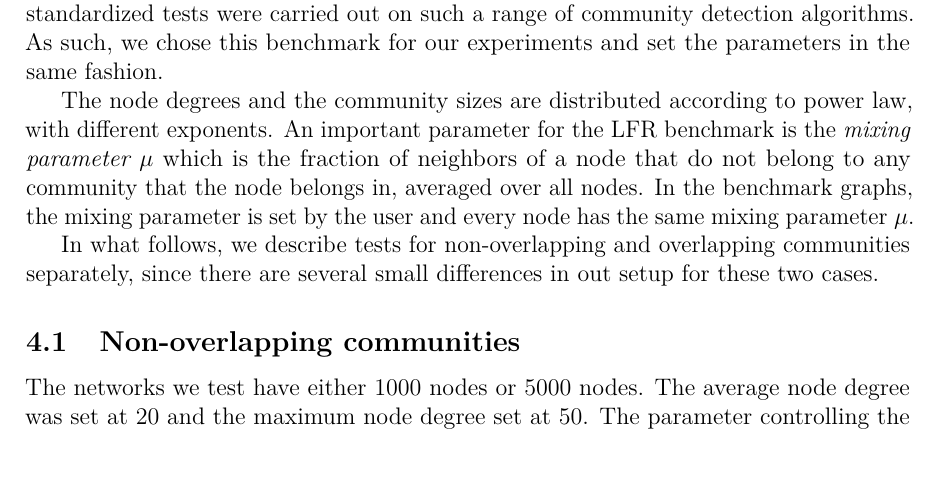
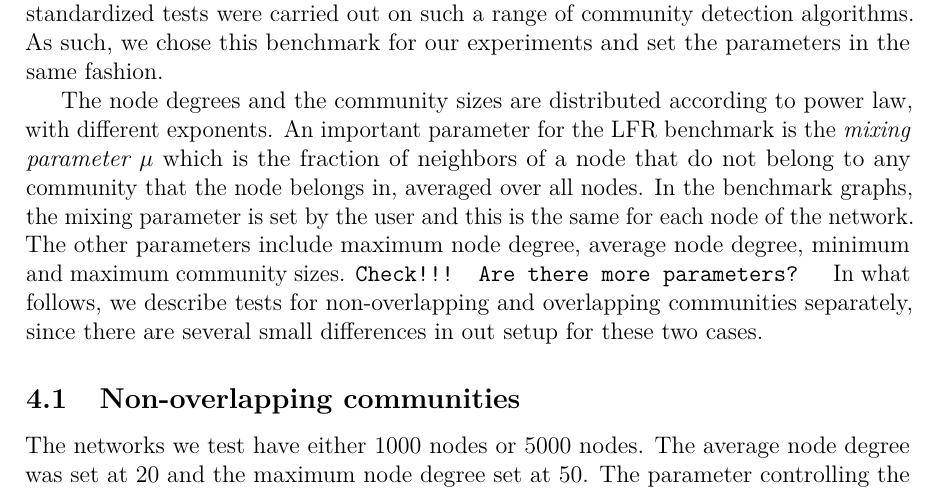
Before and after one commit to asifbanka/CommunityDetection, a LaTeX paper (paper/main.tex, which reads paper/experimental.tex): part of page 12 of 26, cut so that both start at the same text, the shorter picture padded with empty space. Compiled offline with pdfLaTeX.

Commit message:
modifed the blurb on the LFR benchmark; not sure if we should add more

```diff
--- a/paper/experimental.tex
+++ b/paper/experimental.tex
@@ -21,9 +21,10 @@ The node degrees and the community sizes are distributed according to power law,
 different exponents. An important parameter for the LFR benchmark is the
 \emph{mixing parameter~$\mu$} which is the fraction of neighbors
 of a node that do not belong to any community that the node belongs in, averaged over all nodes.
-In the benchmark graphs, the mixing parameter is set by the user and every node has the same
-mixing parameter~$\mu$.
-
+In the benchmark graphs, the mixing parameter is set by the user and this is the same for each
+node of the network. The other parameters include maximum node degree, average node degree,
+minimum and maximum community sizes.
+\texttt{Check!!! Are there more parameters? }
 In what follows, we describe tests for non-overlapping and overlapping communities separately, since
 there are several small differences in out setup for these two cases.
 
```
